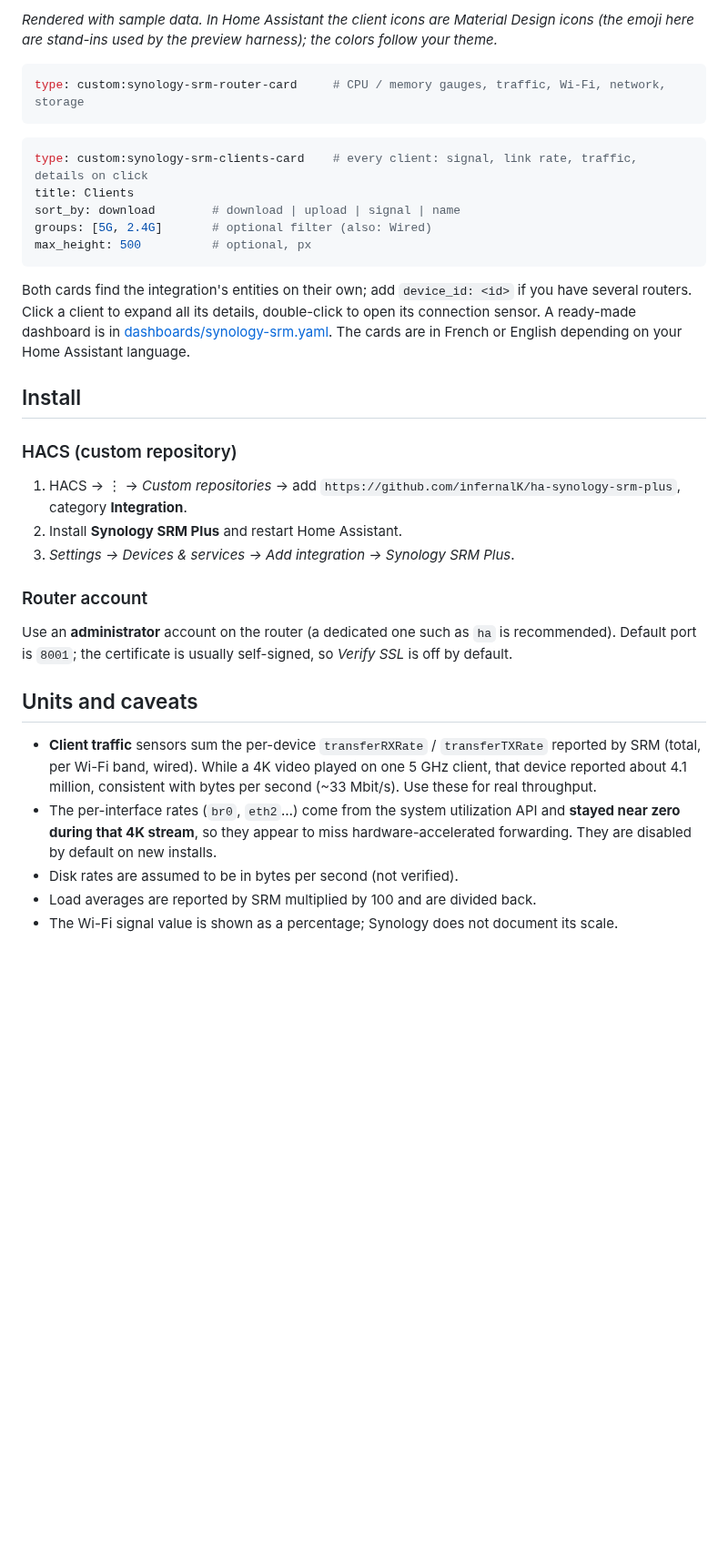
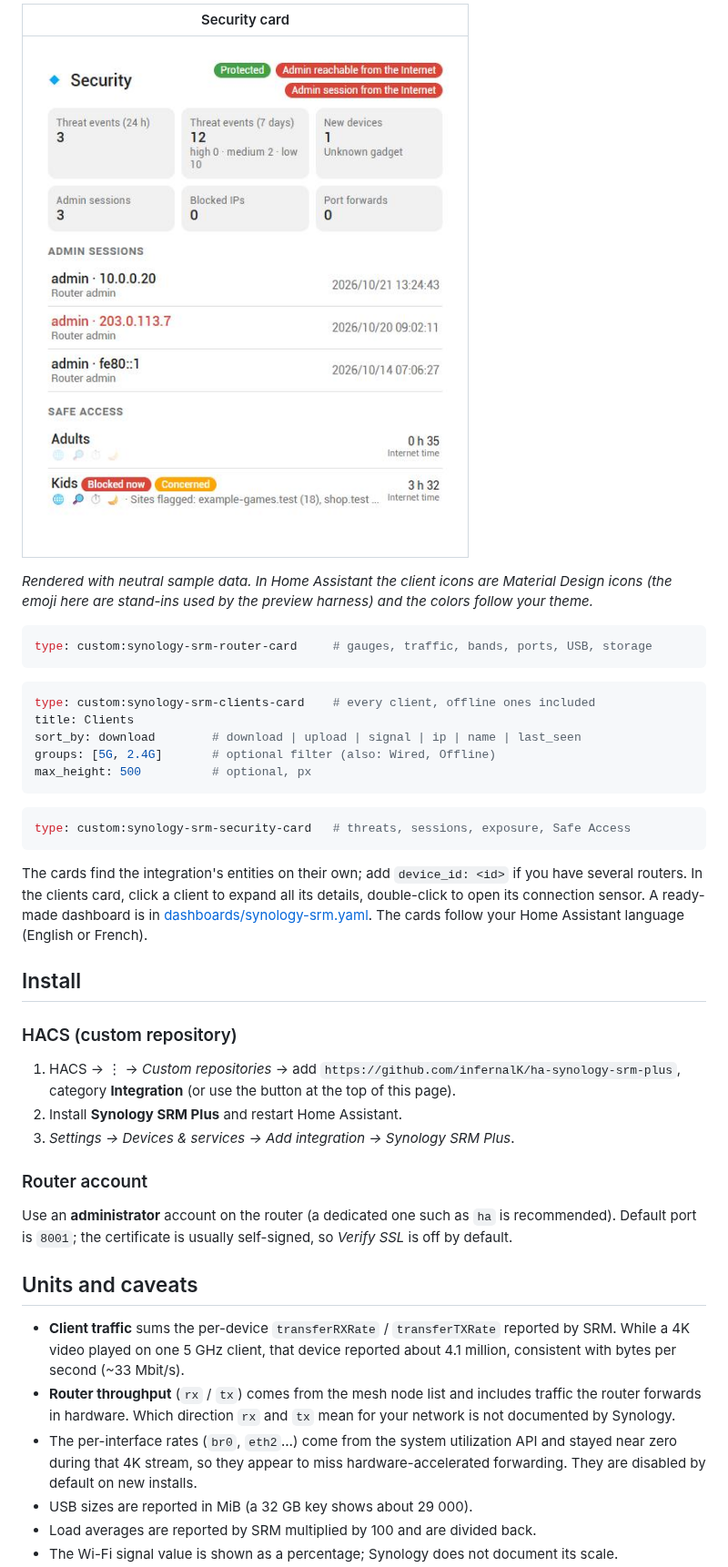
Before and after one commit to infernalK/ha-synology-srm-plus, a Markdown page: README.md, the part around one of its changes. Shown at 91% size. GitHub-like rendering; pictures changed too: docs/images/security-card.png (added); blank space fills up the shorter version.

````diff
--- a/README.md
+++ b/README.md
@@ -57,46 +49,45 @@ The integration ships two cards and loads them automatically (no resource to add
 
-*Rendered with sample data. In Home Assistant the client icons are Material Design icons (the emoji
-here are stand-ins used by the preview harness); the colors follow your theme.*
+| Security card |
+|---|
+| ![Security card](docs/images/security-card.png) |
+
+*Rendered with neutral sample data. In Home Assistant the client icons are Material Design icons (the emoji here are stand-ins used by the preview harness) and the colors follow your theme.*
 
 ```yaml
-type: custom:synology-srm-router-card     # CPU / memory gauges, traffic, Wi-Fi, network, storage
+type: custom:synology-srm-router-card     # gauges, traffic, bands, ports, USB, storage
 ```
 
 ```yaml
-type: custom:synology-srm-clients-card    # every client: signal, link rate, traffic, details on click
+type: custom:synology-srm-clients-card    # every client, offline ones included
 title: Clients
-sort_by: download        # download | upload | signal | name
-groups: [5G, 2.4G]       # optional filter (also: Wired)
+sort_by: download        # download | upload | signal | ip | name | last_seen
+groups: [5G, 2.4G]       # optional filter (also: Wired, Offline)
 max_height: 500          # optional, px
 ```
 
-Both cards find the integration's entities on their own; add `device_id: <id>` if you have several routers.
-Click a client to expand all its details, double-click to open its connection sensor. A ready-made
-dashboard is in [dashboards/synology-srm.yaml](dashboards/synology-srm.yaml). The cards are in French or
-English depending on your Home Assistant language.
+```yaml
+type: custom:synology-srm-security-card   # threats, sessions, exposure, Safe Access
+```
+
+The cards find the integration's entities on their own; add `device_id: <id>` if you have several routers. In the clients card, click a client to expand all its details, double-click to open its connection sensor. A ready-made dashboard is in [dashboards/synology-srm.yaml](dashboards/synology-srm.yaml). The cards follow your Home Assistant language (English or French).
 
 ## Install
 
 ### HACS (custom repository)
 
-1. HACS → ⋮ → *Custom repositories* → add `https://github.com/infernalK/ha-synology-srm-plus`,
-   category **Integration**.
+1. HACS → ⋮ → *Custom repositories* → add `https://github.com/infernalK/ha-synology-srm-plus`, category **Integration** (or use the button at the top of this page).
 2. Install **Synology SRM Plus** and restart Home Assistant.
 3. *Settings → Devices & services → Add integration → Synology SRM Plus*.
 
 ### Router account
 
-Use an **administrator** account on the router (a dedicated one such as `ha` is recommended).
-Default port is `8001`; the certificate is usually self-signed, so *Verify SSL* is off by default.
+Use an **administrator** account on the router (a dedicated one such as `ha` is recommended). Default port is `8001`; the certificate is usually self-signed, so *Verify SSL* is off by default.
 
 ## Units and caveats
 
-- **Client traffic** sensors sum the per-device `transferRXRate` / `transferTXRate` reported by SRM
-  (total, per Wi-Fi band, wired). While a 4K video played on one 5 GHz client, that device reported about
-  4.1 million, consistent with bytes per second (~33 Mbit/s). Use these for real throughput.
-- The per-interface rates (`br0`, `eth2`…) come from the system utilization API and **stayed near zero
-  during that 4K stream**, so they appear to miss hardware-accelerated forwarding. They are disabled by
-  default on new installs.
-- Disk rates are assumed to be in bytes per second (not verified).
+- **Client traffic** sums the per-device `transferRXRate` / `transferTXRate` reported by SRM. While a 4K video played on one 5 GHz client, that device reported about 4.1 million, consistent with bytes per second (~33 Mbit/s).
+- **Router throughput** (`rx` / `tx`) comes from the mesh node list and includes traffic the router forwards in hardware. Which direction `rx` and `tx` mean for your network is not documented by Synology.
+- The per-interface rates (`br0`, `eth2`…) come from the system utilization API and stayed near zero during that 4K stream, so they appear to miss hardware-accelerated forwarding. They are disabled by default on new installs.
+- USB sizes are reported in MiB (a 32 GB key shows about 29 000).
 - Load averages are reported by SRM multiplied by 100 and are divided back.
 - The Wi-Fi signal value is shown as a percentage; Synology does not document its scale.
````
Also changed, not shown: other parts of README.md (+41 -45 lines), CHANGELOG.md (added, +24 -0 lines), README.fr.md (added, +109 -0 lines), docs/images/router-card-details.png (added), docs/images/router-card.png, 13 other files.
